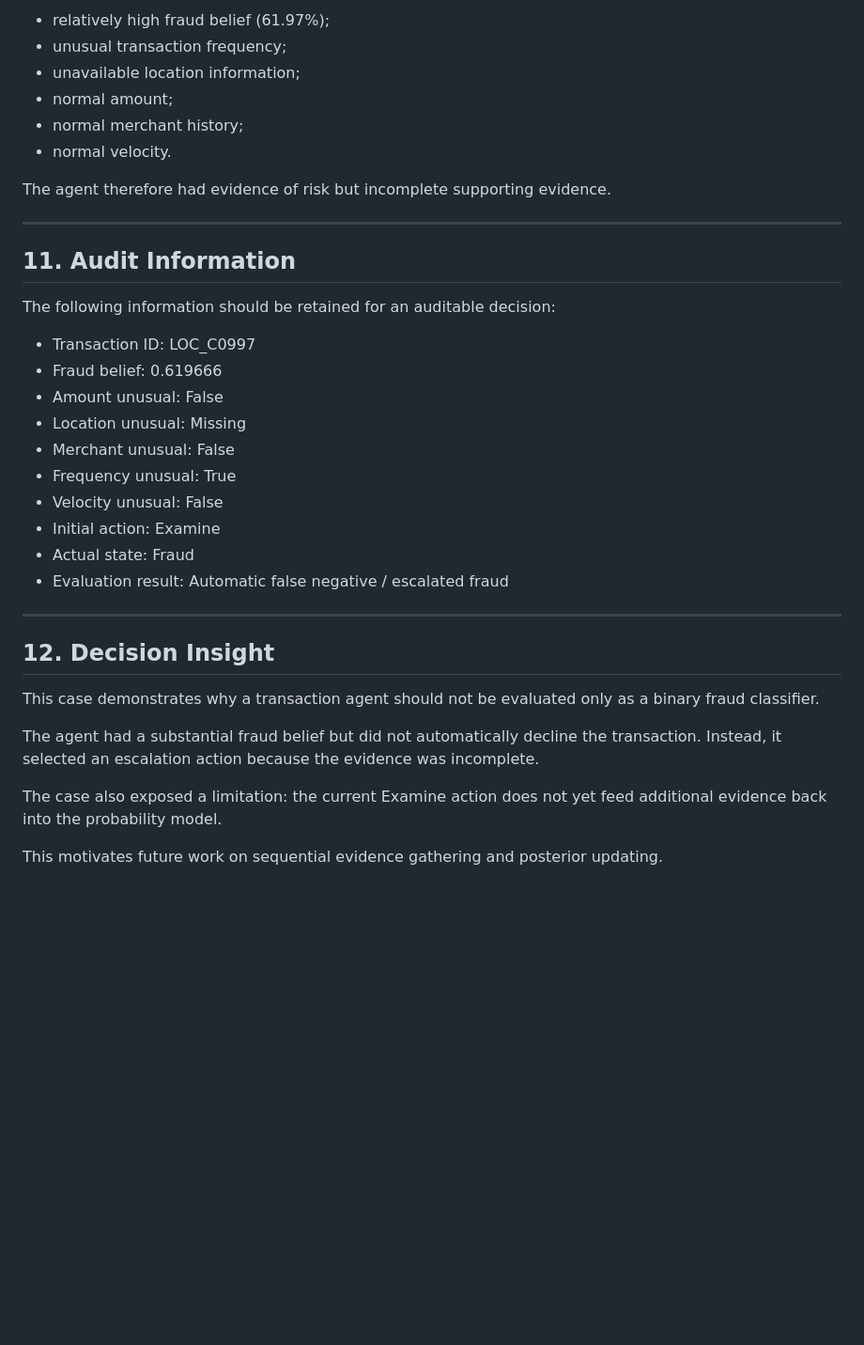
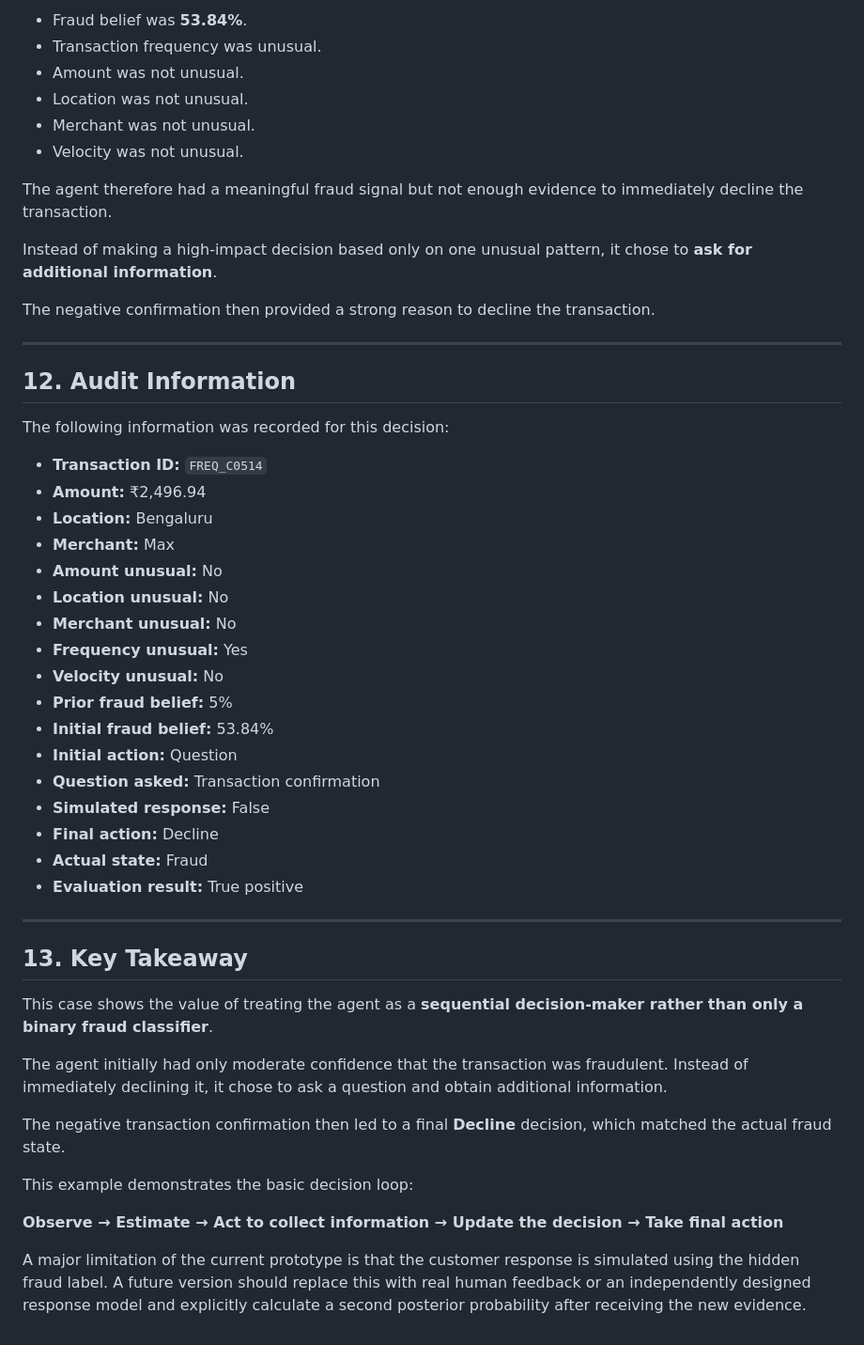
Before and after one commit to drishti0312/AI-Cohort, a Markdown page: credit-card-transaction-agent/research/probability-decision-record.md, the part around one of its changes. Shown at 94% size. Drawn GitHub-style; blank space fills up the shorter version.

```diff
--- a/credit-card-transaction-agent/research/probability-decision-record.md
+++ b/credit-card-transaction-agent/research/probability-decision-record.md
@@ -128,38 +154,53 @@ The main reason for choosing Examine was the combination of:
 
-* relatively high fraud belief (61.97%);
-* unusual transaction frequency;
-* unavailable location information;
-* normal amount;
-* normal merchant history;
-* normal velocity.
+* Fraud belief was **53.84%**.
+* Transaction frequency was unusual.
+* Amount was not unusual.
+* Location was not unusual.
+* Merchant was not unusual.
+* Velocity was not unusual.
 
-The agent therefore had evidence of risk but incomplete supporting evidence.
+The agent therefore had a meaningful fraud signal but not enough evidence to immediately decline the transaction.
+
+Instead of making a high-impact decision based only on one unusual pattern, it chose to **ask for additional information**.
+
+The negative confirmation then provided a strong reason to decline the transaction.
 
 ---
 
-## 11. Audit Information
+## 12. Audit Information
 
-The following information should be retained for an auditable decision:
+The following information was recorded for this decision:
 
-* Transaction ID: LOC_C0997
-* Fraud belief: 0.619666
-* Amount unusual: False
-* Location unusual: Missing
-* Merchant unusual: False
-* Frequency unusual: True
-* Velocity unusual: False
-* Initial action: Examine
-* Actual state: Fraud
-* Evaluation result: Automatic false negative / escalated fraud
+* **Transaction ID:** `FREQ_C0514`
+* **Amount:** ₹2,496.94
+* **Location:** Bengaluru
+* **Merchant:** Max
+* **Amount unusual:** No
+* **Location unusual:** No
+* **Merchant unusual:** No
+* **Frequency unusual:** Yes
+* **Velocity unusual:** No
+* **Prior fraud belief:** 5%
+* **Initial fraud belief:** 53.84%
+* **Initial action:** Question
+* **Question asked:** Transaction confirmation
+* **Simulated response:** False
+* **Final action:** Decline
+* **Actual state:** Fraud
+* **Evaluation result:** True positive
 
 ---
 
-## 12. Decision Insight
+## 13. Key Takeaway
 
-This case demonstrates why a transaction agent should not be evaluated only as a binary fraud classifier.
+This case shows the value of treating the agent as a **sequential decision-maker rather than only a binary fraud classifier**.
 
-The agent had a substantial fraud belief but did not automatically decline the transaction. Instead, it selected an escalation action because the evidence was incomplete.
+The agent initially had only moderate confidence that the transaction was fraudulent. Instead of immediately declining it, it chose to ask a question and obtain additional information.
 
-The case also exposed a limitation: the current Examine action does not yet feed additional evidence back into the probability model.
+The negative transaction confirmation then led to a final **Decline** decision, which matched the actual fraud state.
 
-This motivates future work on sequential evidence gathering and posterior updating.
+This example demonstrates the basic decision loop:
+
+**Observe → Estimate → Act to collect information → Update the decision → Take final action**
+
+A major limitation of the current prototype is that the customer response is simulated using the hidden fraud label. A future version should replace this with real human feedback or an independently designed response model and explicitly calculate a second posterior probability after receiving the new evidence.
```
Also changed, not shown: other parts of credit-card-transaction-agent/research/probability-decision-record.md (+69 -43 lines).
